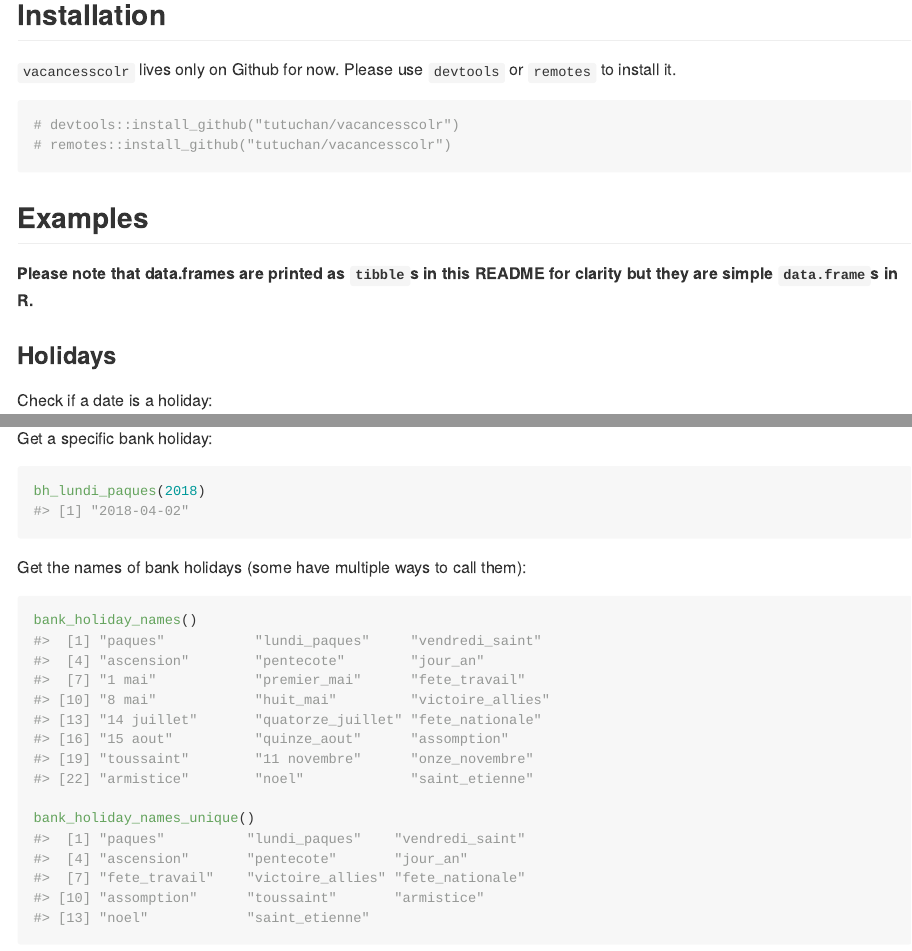
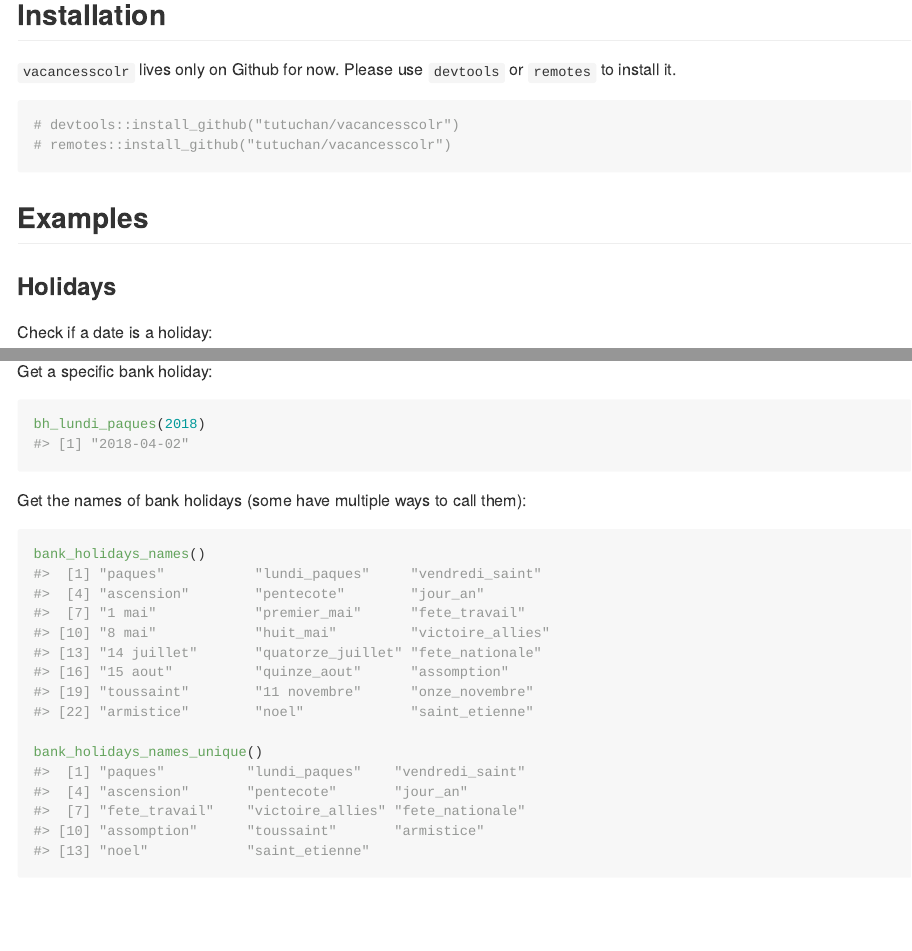
Before and after one commit to Tutuchan/vacancesscolr, an R Markdown document (README.Rmd): the page in a window 1100 px wide, from 320 px down, and a second part further down, joined at a grey line. The pictures show the output file README.md that the author committed with the source, drawn offline in the style of GitHub; badge pictures from the web are left out.

````diff
--- a/.travis.yml
+++ b/.travis.yml
@@ -3,3 +3,9 @@
 language: R
 sudo: false
 cache: packages
+
+before_deploy: Rscript -e 'devtools::install_github("r-lib/pkgdown")'
+deploy:
+  provider: script
+  script: Rscript -e 'pkgdown::deploy_site_github()'
+  skip_cleanup: true
--- a/README.Rmd
+++ b/README.Rmd
@@ -1,7 +1,6 @@
 ---
 output:
-  github_document:
-    df_print: "tibble"
+  github_document
 ---
 
 <!-- README.md is generated from README.Rmd. Please edit that file -->
@@ -37,8 +36,6 @@
 ```
 
 ## Examples
-
-**Please note that data.frames are printed as `tibble`s in this README for clarity but they are simple `data.frame`s in R.**
 
 ### Holidays
 
@@ -81,9 +78,9 @@
 Get the names of bank holidays (some have multiple ways to call them):
 
 ```{r bank holidays names}
-bank_holiday_names()
+bank_holidays_names()
 
-bank_holiday_names_unique()
+bank_holidays_names_unique()
 ```
 
 Get a bank holiday knowing its name:
````
Also changed, not shown: R/holidays.R (+1 -2 lines), README.md, 1 other file.
